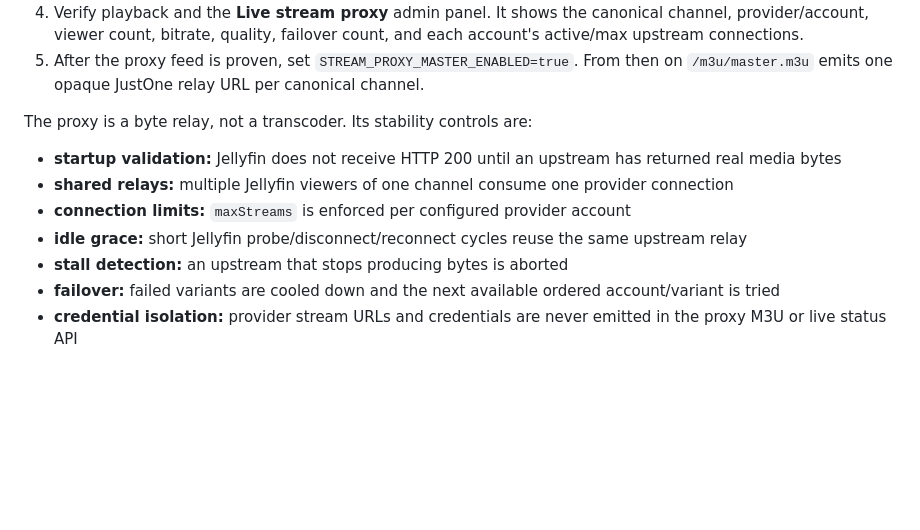
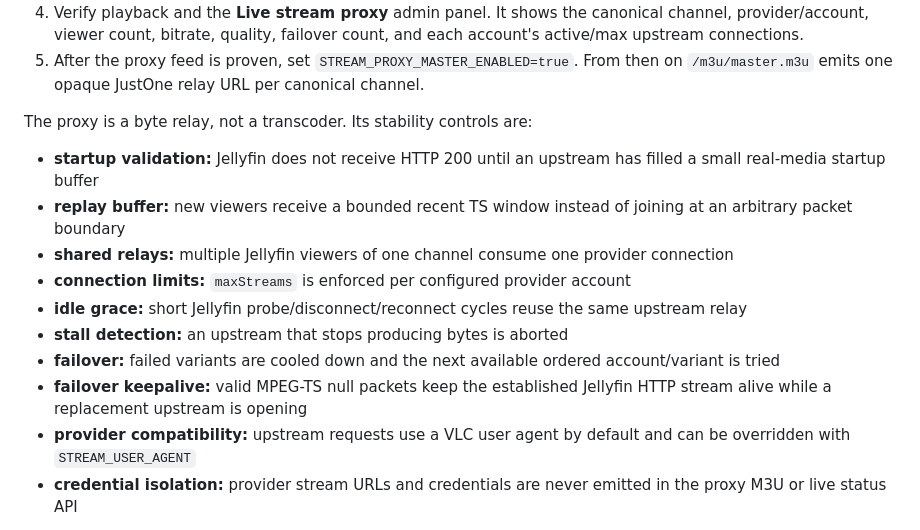
Before and after one commit to Ricas13/JustOne, a Markdown page: README.md, the part around the change. GitHub-like rendering; blank space fills up the shorter version.

Commit message:
Document proxy buffering and failover keepalive

```diff
--- a/README.md
+++ b/README.md
@@ -168,12 +168,15 @@ The proxy is intentionally staged so existing Dispatcharr playback is not replac
 
 The proxy is a byte relay, not a transcoder. Its stability controls are:
 
-- **startup validation:** Jellyfin does not receive HTTP 200 until an upstream has returned real media bytes
+- **startup validation:** Jellyfin does not receive HTTP 200 until an upstream has filled a small real-media startup buffer
+- **replay buffer:** new viewers receive a bounded recent TS window instead of joining at an arbitrary packet boundary
 - **shared relays:** multiple Jellyfin viewers of one channel consume one provider connection
 - **connection limits:** `maxStreams` is enforced per configured provider account
 - **idle grace:** short Jellyfin probe/disconnect/reconnect cycles reuse the same upstream relay
 - **stall detection:** an upstream that stops producing bytes is aborted
 - **failover:** failed variants are cooled down and the next available ordered account/variant is tried
+- **failover keepalive:** valid MPEG-TS null packets keep the established Jellyfin HTTP stream alive while a replacement upstream is opening
+- **provider compatibility:** upstream requests use a VLC user agent by default and can be overridden with `STREAM_USER_AGENT`
 - **credential isolation:** provider stream URLs and credentials are never emitted in the proxy M3U or live status API
 
 The first version supports direct HTTP MPEG-TS-style live streams. HLS manifests (`.m3u8`) are deliberately not rewritten yet; if a candidate is HLS it is treated as unsupported and the allocator tries the next candidate.
```
